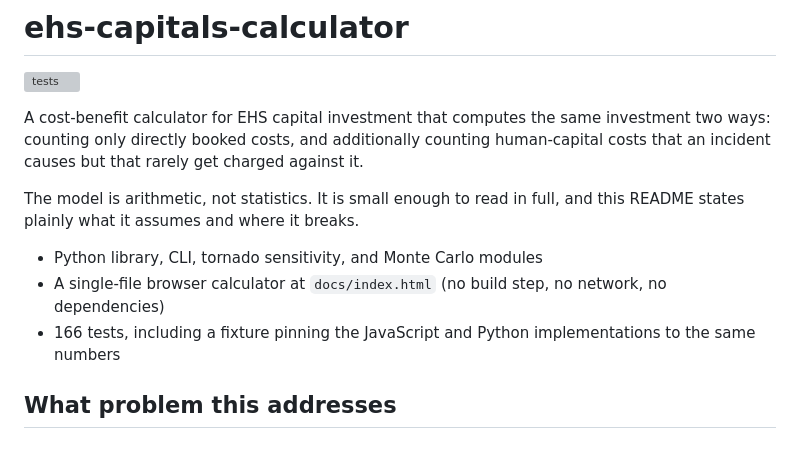
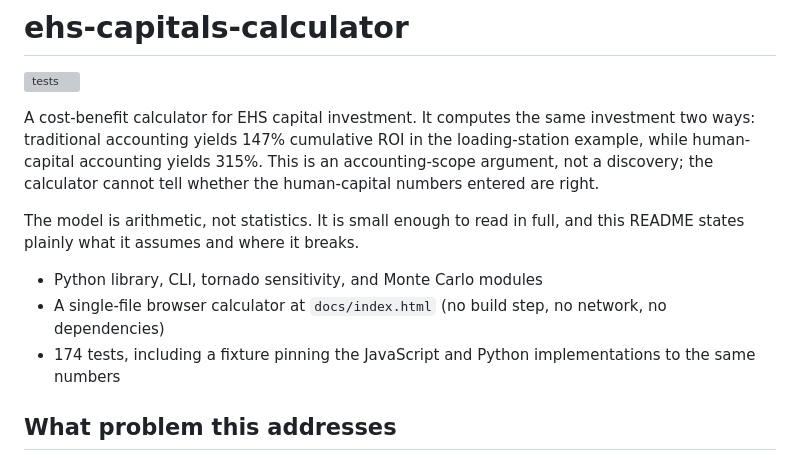
Before and after one commit to priyatham9/ehs-capitals-calculator, a Markdown page: README.md, the part around the change. GitHub-like rendering; grey boxes are pictures that could not be loaded.

Commit message:
README: three-sentence opening
Co-Authored-By: Claude Fable 5.1 <noreply@anthropic.com>

```diff
--- a/README.md
+++ b/README.md
@@ -2,10 +2,7 @@
 
 [![tests](https://github.com/priyatham9/ehs-capitals-calculator/actions/workflows/tests.yml/badge.svg)](https://github.com/priyatham9/ehs-capitals-calculator/actions/workflows/tests.yml)
 
-A cost-benefit calculator for EHS capital investment that computes the same
-investment two ways: counting only directly booked costs, and additionally
-counting human-capital costs that an incident causes but that rarely get
-charged against it.
+A cost-benefit calculator for EHS capital investment. It computes the same investment two ways: traditional accounting yields 147% cumulative ROI in the loading-station example, while human-capital accounting yields 315%. This is an accounting-scope argument, not a discovery; the calculator cannot tell whether the human-capital numbers entered are right.
 
 The model is arithmetic, not statistics. It is small enough to read in full,
 and this README states plainly what it assumes and where it breaks.
@@ -13,7 +10,7 @@ and this README states plainly what it assumes and where it breaks.
 - Python library, CLI, tornado sensitivity, and Monte Carlo modules
 - A single-file browser calculator at `docs/index.html` (no build step, no
   network, no dependencies)
-- 166 tests, including a fixture pinning the JavaScript and Python
+- 174 tests, including a fixture pinning the JavaScript and Python
   implementations to the same numbers
 
 ## What problem this addresses
```
